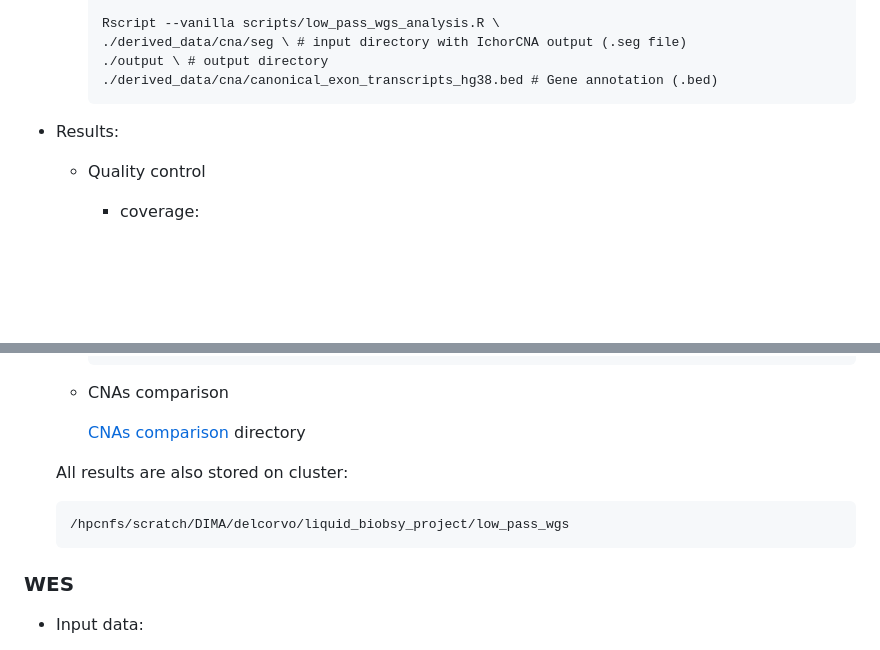
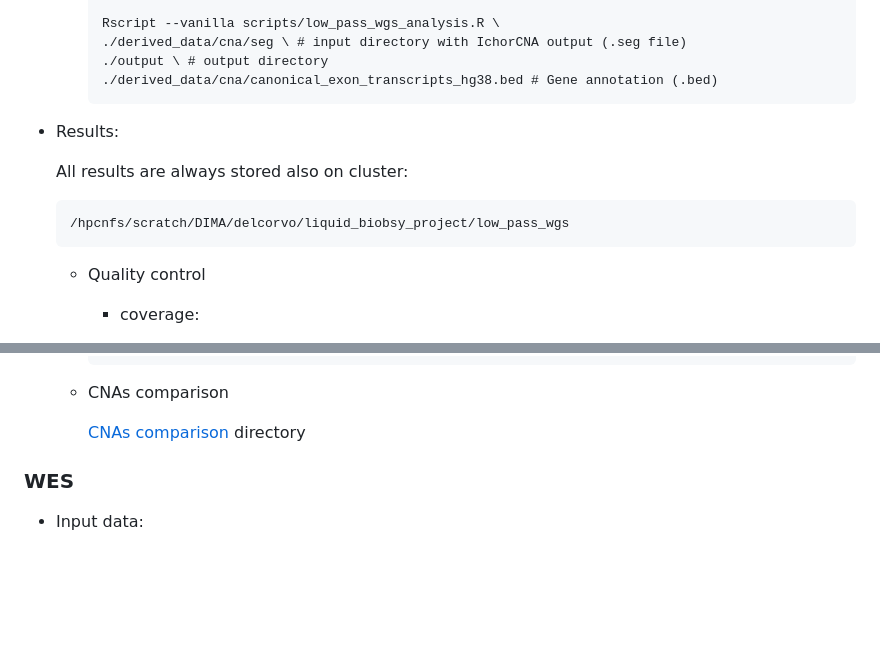
Before and after one commit to dimadatascience/liquid_biopsy_project, a Markdown page: README.md, 2 parts joined by grey strips. Rendered like a GitHub page; blank space fills up the shorter version.

````diff
--- a/README.md
+++ b/README.md
@@ -110,6 +110,11 @@ At the surface level, the analyses can be broadly grouped into these sections:
 
 - Results:
 
+  All results are always stored also on cluster:
+  ```
+  /hpcnfs/scratch/DIMA/delcorvo/liquid_biobsy_project/low_pass_wgs
+  ```
+
   - Quality control
     - coverage:
 
@@ -142,12 +147,6 @@ At the surface level, the analyses can be broadly grouped into these sections:
     [CNAs comparison](./results/cna/comparison/) directory
 
 
-
-  All results are also stored on cluster:
-  ```
-  /hpcnfs/scratch/DIMA/delcorvo/liquid_biobsy_project/low_pass_wgs
-  ```
-
 <h3>WES</h3>
 
 * Input data:
````
